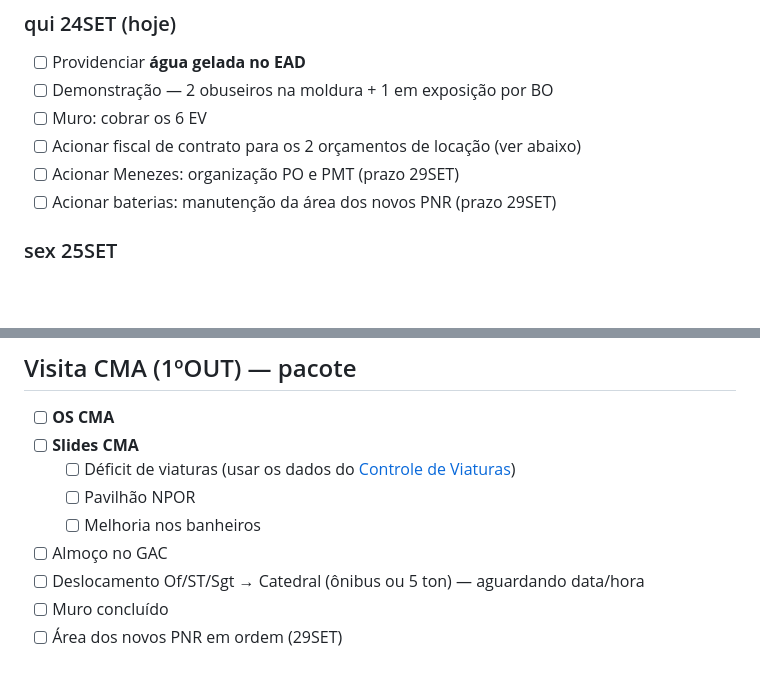
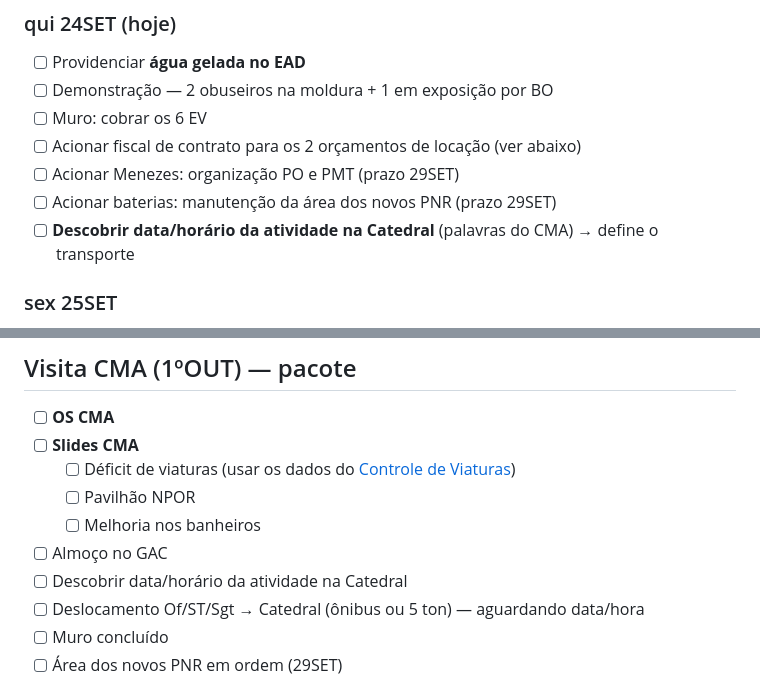
Before and after one commit to joseagsan/S4, a Markdown page: demandas/semana-24SET-03OUT.md, 2 parts joined by grey strips. Drawn GitHub-style; blank space fills up the shorter version.

Commit message:
Adiciona tarefa: descobrir data da atividade na Catedral
Co-Authored-By: Claude Opus 5.5 <noreply@anthropic.com>
Claude-Session: https://claude.ai/code/session_01Dyp5oXYnwm5qGFMY6c9Pi2

```diff
--- a/demandas/semana-24SET-03OUT.md
+++ b/demandas/semana-24SET-03OUT.md
@@ -35,6 +35,7 @@
 - [ ] Acionar fiscal de contrato para os 2 orçamentos de locação (ver abaixo)
 - [ ] Acionar Menezes: organização PO e PMT (prazo 29SET)
 - [ ] Acionar baterias: manutenção da área dos novos PNR (prazo 29SET)
+- [ ] **Descobrir data/horário da atividade na Catedral** (palavras do CMA) → define o transporte
 
 ### sex 25SET
 - [ ] **Pronto diário das pendências com a SALC**
@@ -77,6 +78,7 @@
   - [ ] Pavilhão NPOR
   - [ ] Melhoria nos banheiros
 - [ ] Almoço no GAC
+- [ ] Descobrir data/horário da atividade na Catedral
 - [ ] Deslocamento Of/ST/Sgt → Catedral (ônibus ou 5 ton) — aguardando data/hora
 - [ ] Muro concluído
 - [ ] Área dos novos PNR em ordem (29SET)
```
